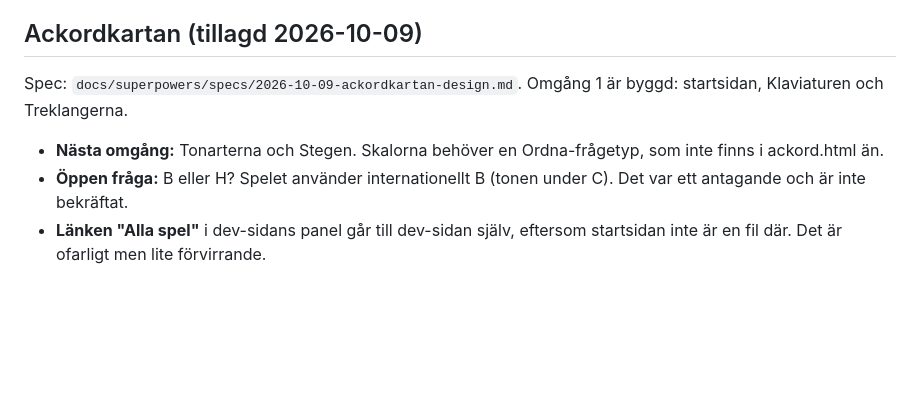
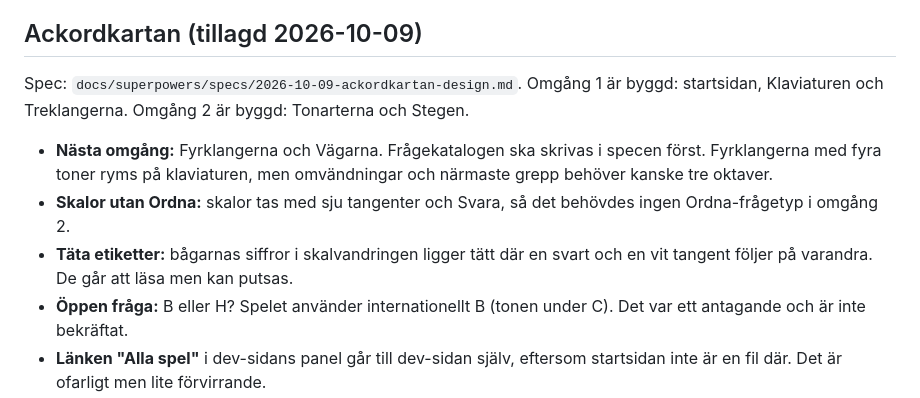
Before and after one commit to TimeTourist/resistor-quest, a Markdown page: docs/backlogg.md, the part around the change. Rendered like a GitHub page; blank space fills up the shorter version.

Commit message:
Backlogg: omgång 2 klar, nästa är Fyrklangerna och Vägarna
Co-Authored-By: Claude Opus 5.5 <noreply@anthropic.com>

```diff
--- a/docs/backlogg.md
+++ b/docs/backlogg.md
@@ -42,9 +42,11 @@ Sammanställt 2026-10-06 när sessionen avslutades. Spelet ligger i `index.html`
 
 ## Ackordkartan (tillagd 2026-10-09)
 
-Spec: `docs/superpowers/specs/2026-10-09-ackordkartan-design.md`. Omgång 1 är byggd: startsidan, Klaviaturen och Treklangerna.
+Spec: `docs/superpowers/specs/2026-10-09-ackordkartan-design.md`. Omgång 1 är byggd: startsidan, Klaviaturen och Treklangerna. Omgång 2 är byggd: Tonarterna och Stegen.
 
-- **Nästa omgång:** Tonarterna och Stegen. Skalorna behöver en Ordna-frågetyp, som inte finns i ackord.html än.
+- **Nästa omgång:** Fyrklangerna och Vägarna. Frågekatalogen ska skrivas i specen först. Fyrklangerna med fyra toner ryms på klaviaturen, men omvändningar och närmaste grepp behöver kanske tre oktaver.
+- **Skalor utan Ordna:** skalor tas med sju tangenter och Svara, så det behövdes ingen Ordna-frågetyp i omgång 2.
+- **Täta etiketter:** bågarnas siffror i skalvandringen ligger tätt där en svart och en vit tangent följer på varandra. De går att läsa men kan putsas.
 - **Öppen fråga:** B eller H? Spelet använder internationellt B (tonen under C). Det var ett antagande och är inte bekräftat.
 - **Länken "Alla spel"** i dev-sidans panel går till dev-sidan själv, eftersom startsidan inte är en fil där. Det är ofarligt men lite förvirrande.
 - **Telefonbredd:** två oktaver ger små tangenter och liten text. Ett alternativ är en oktav på smala skärmar.
```
